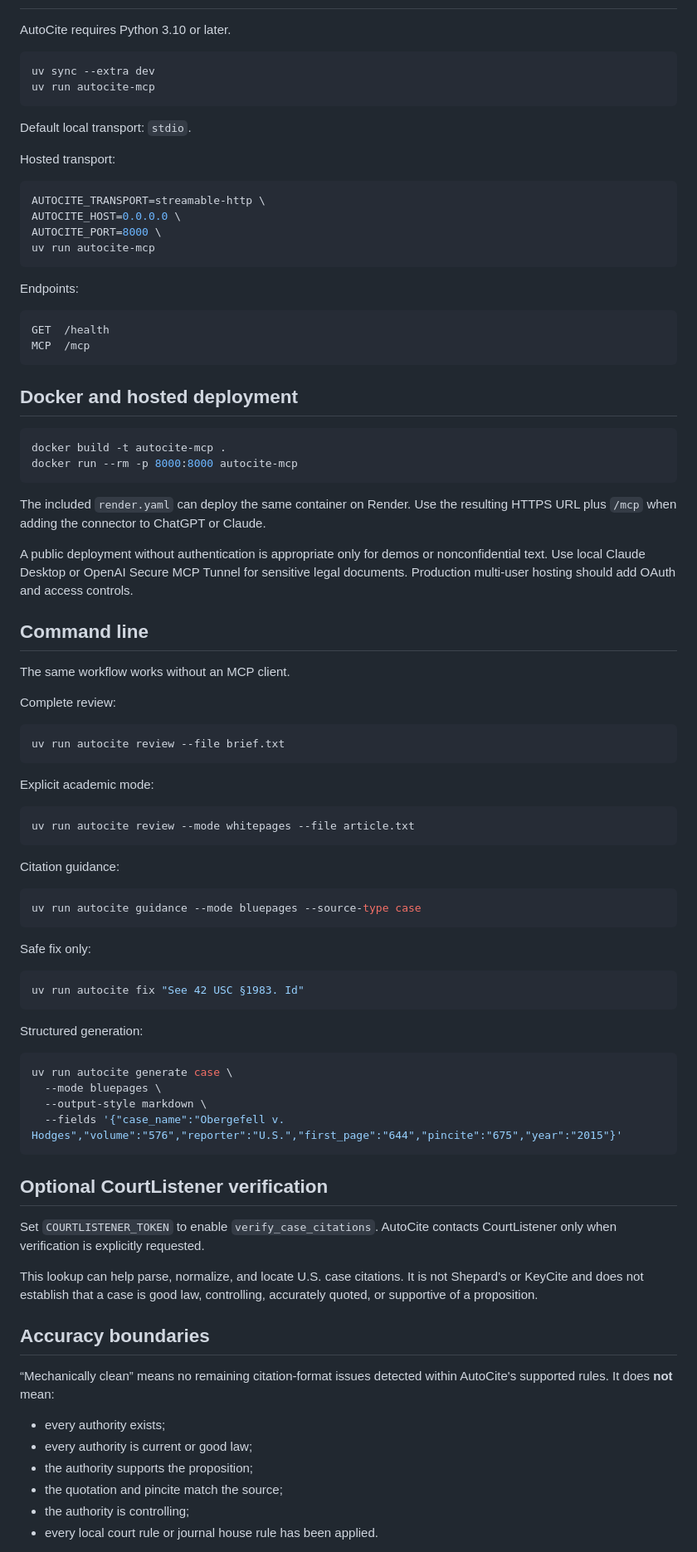
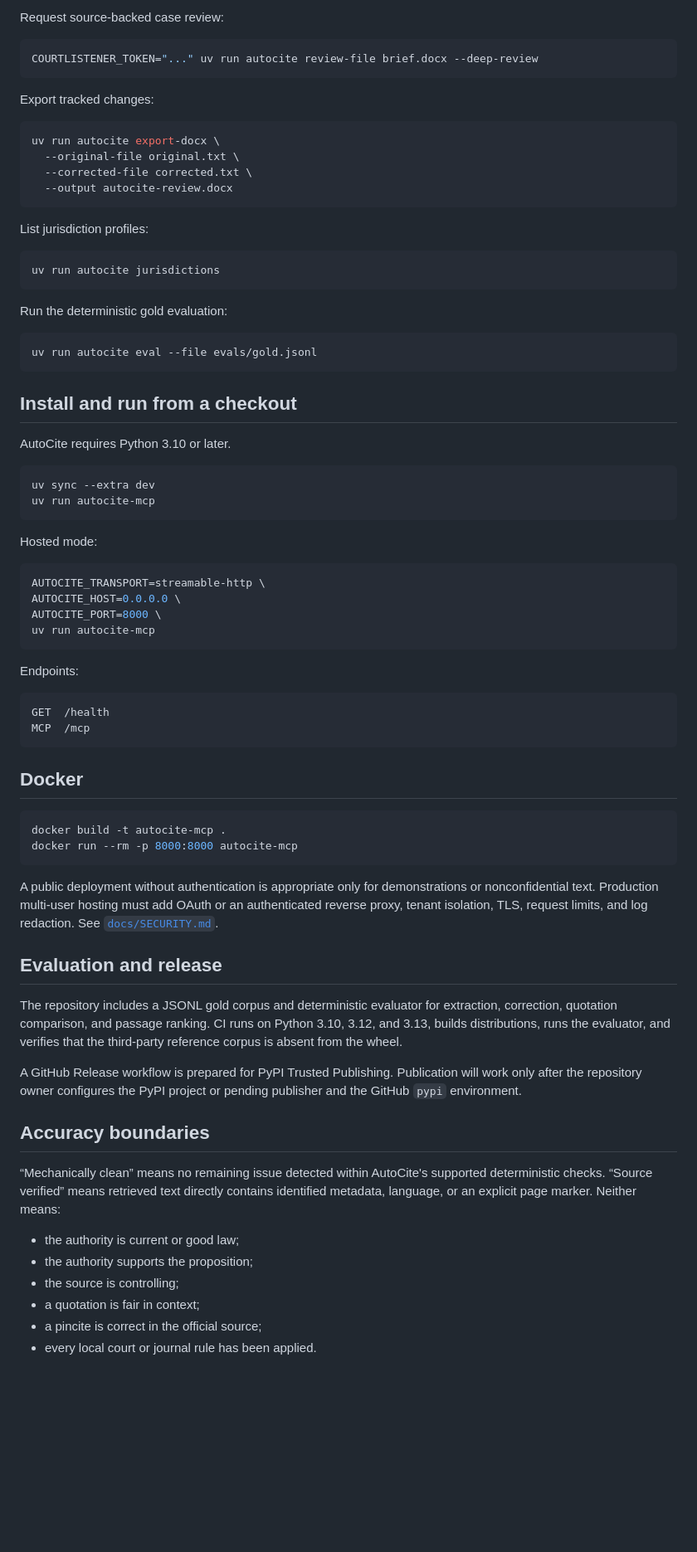
Before and after one commit to zgbrenner/autocite, a Markdown page: README.md, the part around one of its changes. Shown at 83% size. Drawn GitHub-style; blank space fills up the shorter version.

````diff
--- a/README.md
+++ b/README.md
@@ -115,3 +135,31 @@ It does not invent a reporter, court, year, author, title, page, pincite, date,
+Request source-backed case review:
+
+```bash
+COURTLISTENER_TOKEN="..." uv run autocite review-file brief.docx --deep-review
+```
+
+Export tracked changes:
+
+```bash
+uv run autocite export-docx \
+  --original-file original.txt \
+  --corrected-file corrected.txt \
+  --output autocite-review.docx
+```
+
+List jurisdiction profiles:
+
+```bash
+uv run autocite jurisdictions
+```
+
+Run the deterministic gold evaluation:
+
+```bash
+uv run autocite eval --file evals/gold.jsonl
+```
+
+## Install and run from a checkout
 
 AutoCite requires Python 3.10 or later.
 
@@ -120,9 +168,7 @@ uv sync --extra dev
 uv run autocite-mcp
 ```
 
-Default local transport: `stdio`.
-
-Hosted transport:
+Hosted mode:
 
 ```bash
 AUTOCITE_TRANSPORT=streamable-http \
@@ -138,68 +184,29 @@ GET  /health
 MCP  /mcp
 ```
 
-## Docker and hosted deployment
+## Docker
 
 ```bash
 docker build -t autocite-mcp .
 docker run --rm -p 8000:8000 autocite-mcp
 ```
 
-The included `render.yaml` can deploy the same container on Render. Use the resulting HTTPS URL plus `/mcp` when adding the connector to ChatGPT or Claude.
+A public deployment without authentication is appropriate only for demonstrations or nonconfidential text. Production multi-user hosting must add OAuth or an authenticated reverse proxy, tenant isolation, TLS, request limits, and log redaction. See [`docs/SECURITY.md`](docs/SECURITY.md).
 
-A public deployment without authentication is appropriate only for demos or nonconfidential text. Use local Claude Desktop or OpenAI Secure MCP Tunnel for sensitive legal documents. Production multi-user hosting should add OAuth and access controls.
+## Evaluation and release
 
-## Command line
+The repository includes a JSONL gold corpus and deterministic evaluator for extraction, correction, quotation comparison, and passage ranking. CI runs on Python 3.10, 3.12, and 3.13, builds distributions, runs the evaluator, and verifies that the third-party reference corpus is absent from the wheel.
 
-The same workflow works without an MCP client.
-
-Complete review:
-
-```bash
-uv run autocite review --file brief.txt
-```
-
-Explicit academic mode:
-
-```bash
-uv run autocite review --mode whitepages --file article.txt
-```
-
-Citation guidance:
-
-```bash
-uv run autocite guidance --mode bluepages --source-type case
-```
-
-Safe fix only:
-
-```bash
-uv run autocite fix "See 42 USC §1983. Id"
-```
-
-Structured generation:
-
-```bash
-uv run autocite generate case \
-  --mode bluepages \
-  --output-style markdown \
-  --fields '{"case_name":"Obergefell v. Hodges","volume":"576","reporter":"U.S.","first_page":"644","pincite":"675","year":"2015"}'
-```
-
-## Optional CourtListener verification
-
-Set `COURTLISTENER_TOKEN` to enable `verify_case_citations`. AutoCite contacts CourtListener only when verification is explicitly requested.
-
-This lookup can help parse, normalize, and locate U.S. case citations. It is not Shepard's or KeyCite and does not establish that a case is good law, controlling, accurately quoted, or supportive of a proposition.
+A GitHub Release workflow is prepared for PyPI Trusted Publishing. Publication will work only after the repository owner configures the PyPI project or pending publisher and the GitHub `pypi` environment.
 
 ## Accuracy boundaries
 
-“Mechanically clean” means no remaining citation-format issues detected within AutoCite's supported rules. It does **not** mean:
+“Mechanically clean” means no remaining issue detected within AutoCite's supported deterministic checks. “Source verified” means retrieved text directly contains identified metadata, language, or an explicit page marker. Neither means:
 
-- every authority exists;
-- every authority is current or good law;
+- the authority is current or good law;
 - the authority supports the proposition;
-- the quotation and pincite match the source;
-- the authority is controlling;
-- every local court rule or journal house rule has been applied.
+- the source is controlling;
+- a quotation is fair in context;
+- a pincite is correct in the official source;
+- every local court or journal rule has been applied.
 
````
Also changed, not shown: other parts of README.md (+94 -75 lines).
